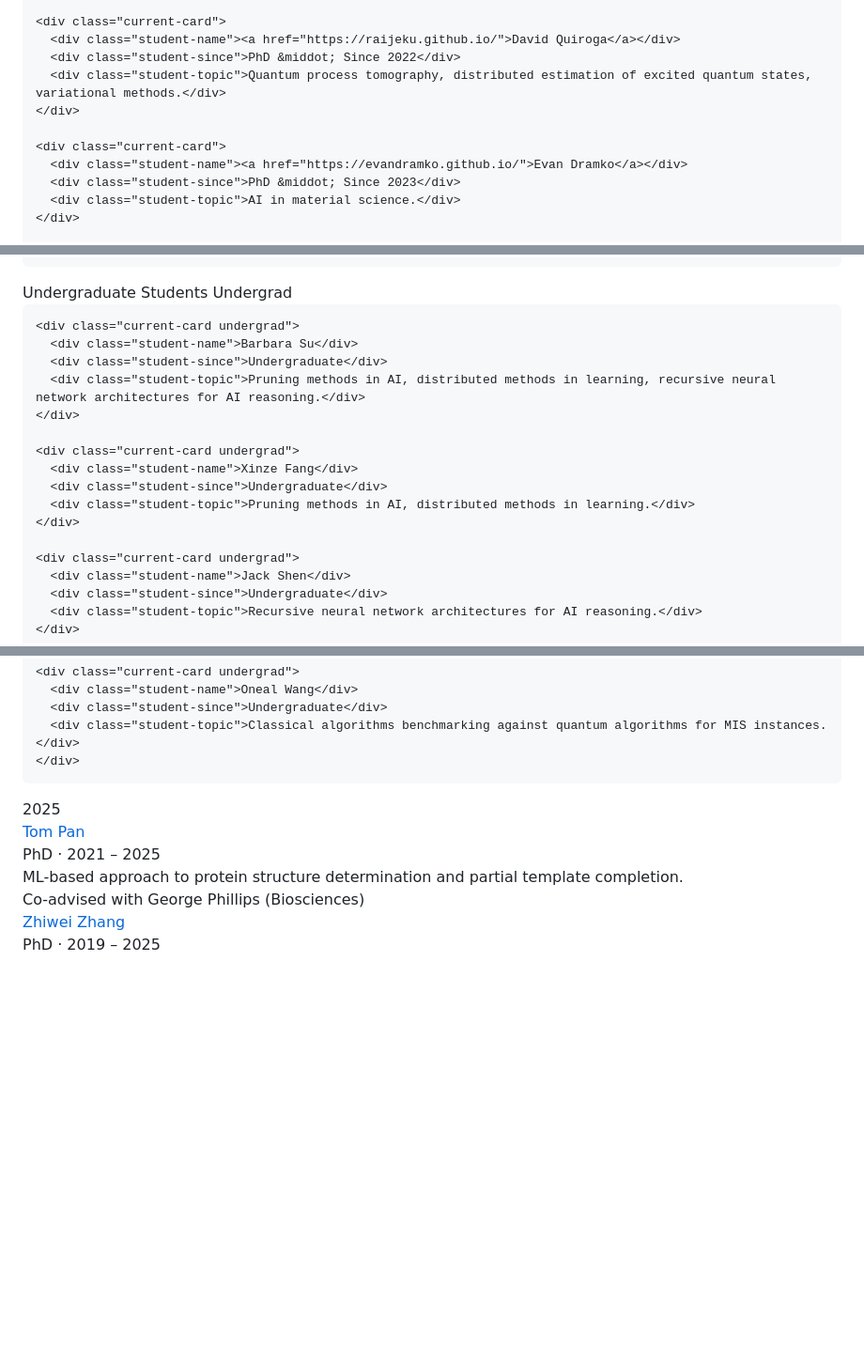
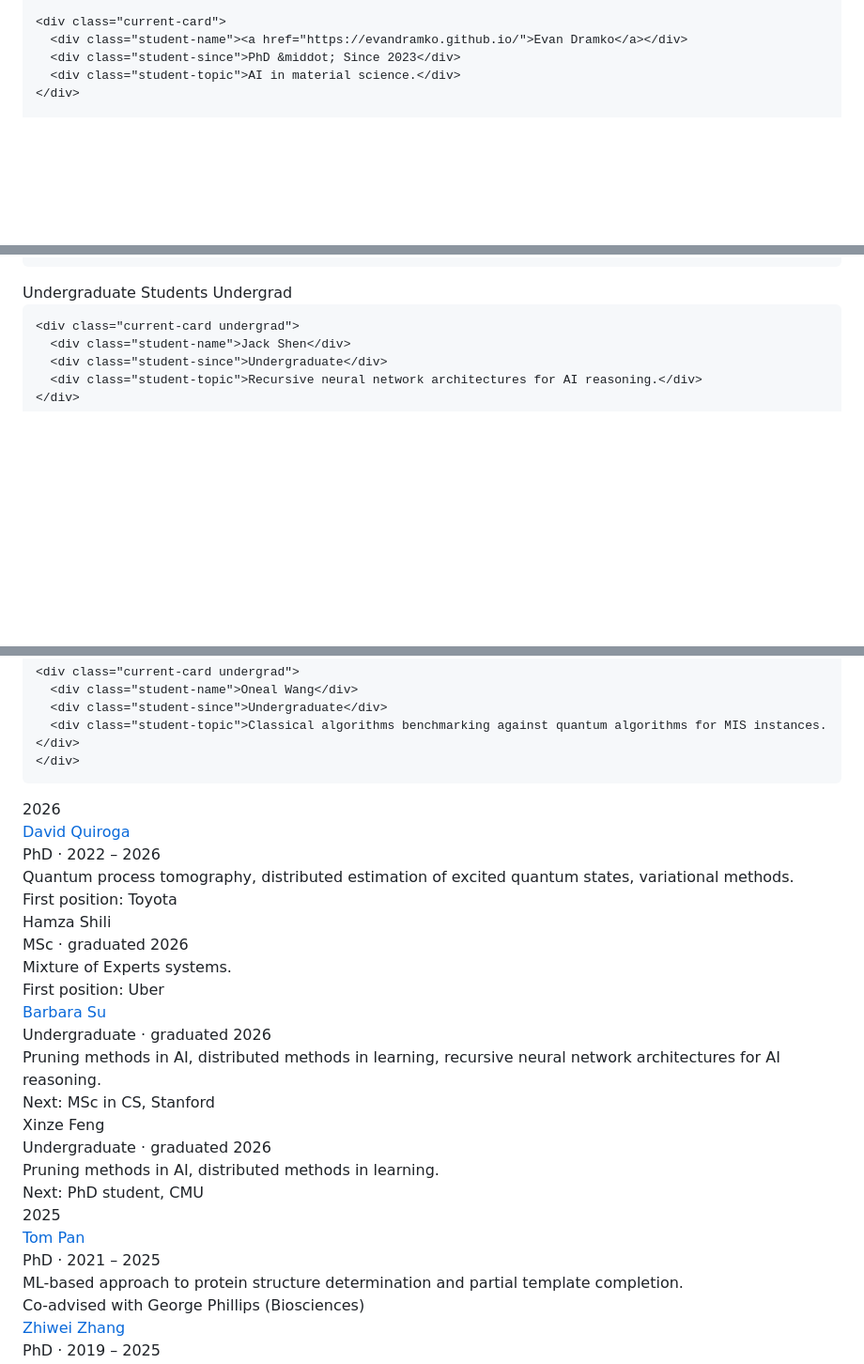
Before and after one commit to akyrillidis/akyrillidis.github.io, a Markdown page: group/index.md, 3 parts joined by grey strips. Shown at 94% size. GitHub-like rendering; blank space fills up the shorter version.

Commit message:
OptimaLab: move David, Hamza, Barbara, Xinze Feng to 2026 alumni
- David Quiroga (PhD 2022–2026) → Toyota
- Hamza Shili (MSc) → Uber
- Barbara Su (Undergraduate) → MSc in CS at Stanford
- Xinze Feng (Undergraduate) → PhD at CMU

Co-Authored-By: Claude Opus 4.7 (1M context) <noreply@anthropic.com>

```diff
--- a/group/index.md
+++ b/group/index.md
@@ -384,12 +384,6 @@ title: OptimaLab
     </div>
 
     <div class="current-card">
-      <div class="student-name"><a href="https://raijeku.github.io/">David Quiroga</a></div>
-      <div class="student-since">PhD &middot; Since 2022</div>
-      <div class="student-topic">Quantum process tomography, distributed estimation of excited quantum states, variational methods.</div>
-    </div>
-
-    <div class="current-card">
       <div class="student-name"><a href="https://evandramko.github.io/">Evan Dramko</a></div>
       <div class="student-since">PhD &middot; Since 2023</div>
       <div class="student-topic">AI in material science.</div>
@@ -446,18 +434,6 @@ title: OptimaLab
 <div class="section-header">Undergraduate Students <span class="badge undergrad">Undergrad</span></div>
 <div class="current-section">
   <div class="current-grid">
-
-    <div class="current-card undergrad">
-      <div class="student-name">Barbara Su</div>
-      <div class="student-since">Undergraduate</div>
-      <div class="student-topic">Pruning methods in AI, distributed methods in learning, recursive neural network architectures for AI reasoning.</div>
-    </div>
-
-    <div class="current-card undergrad">
-      <div class="student-name">Xinze Fang</div>
-      <div class="student-since">Undergraduate</div>
-      <div class="student-topic">Pruning methods in AI, distributed methods in learning.</div>
-    </div>
 
     <div class="current-card undergrad">
       <div class="student-name">Jack Shen</div>
@@ -484,6 +460,45 @@ title: OptimaLab
 
 <!-- Alumni timeline trunk (reversed: most recent first) -->
 <div class="tree-trunk">
+
+  <!-- 2026 -->
+  <div class="year-marker"><span>2026</span></div>
+
+  <div class="branch left">
+    <div class="card">
+      <div class="student-name"><a href="https://raijeku.github.io/">David Quiroga</a></div>
+      <div class="student-degree">PhD &middot; 2022 &ndash; 2026</div>
+      <div class="student-topic">Quantum process tomography, distributed estimation of excited quantum states, variational methods.</div>
+      <div class="student-position">First position: Toyota</div>
+    </div>
+  </div>
+
+  <div class="branch right">
+    <div class="card">
+      <div class="student-name">Hamza Shili</div>
+      <div class="student-degree">MSc &middot; graduated 2026</div>
+      <div class="student-topic">Mixture of Experts systems.</div>
+      <div class="student-position">First position: Uber</div>
+    </div>
+  </div>
+
+  <div class="branch left">
+    <div class="card">
+      <div class="student-name"><a href="https://github.com/barbara-su">Barbara Su</a></div>
+      <div class="student-degree">Undergraduate &middot; graduated 2026</div>
+      <div class="student-topic">Pruning methods in AI, distributed methods in learning, recursive neural network architectures for AI reasoning.</div>
+      <div class="student-position">Next: MSc in CS, Stanford</div>
+    </div>
+  </div>
+
+  <div class="branch right">
+    <div class="card">
+      <div class="student-name">Xinze Feng</div>
+      <div class="student-degree">Undergraduate &middot; graduated 2026</div>
+      <div class="student-topic">Pruning methods in AI, distributed methods in learning.</div>
+      <div class="student-position">Next: PhD student, CMU</div>
+    </div>
+  </div>
 
   <!-- 2025 -->
   <div class="year-marker"><span>2025</span></div>
```
Also changed, not shown: other parts of group/index.md (+0 -6 lines).
